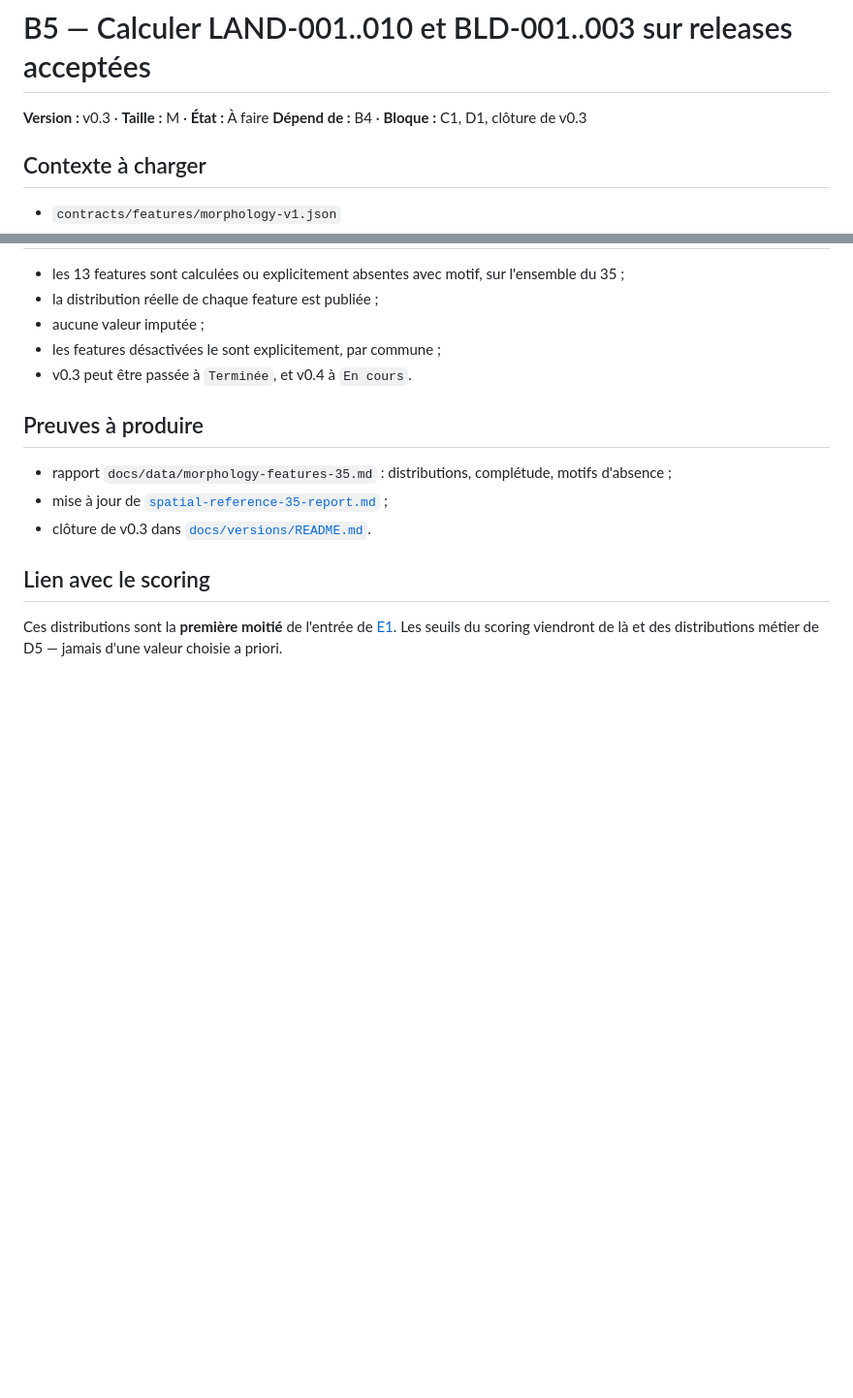
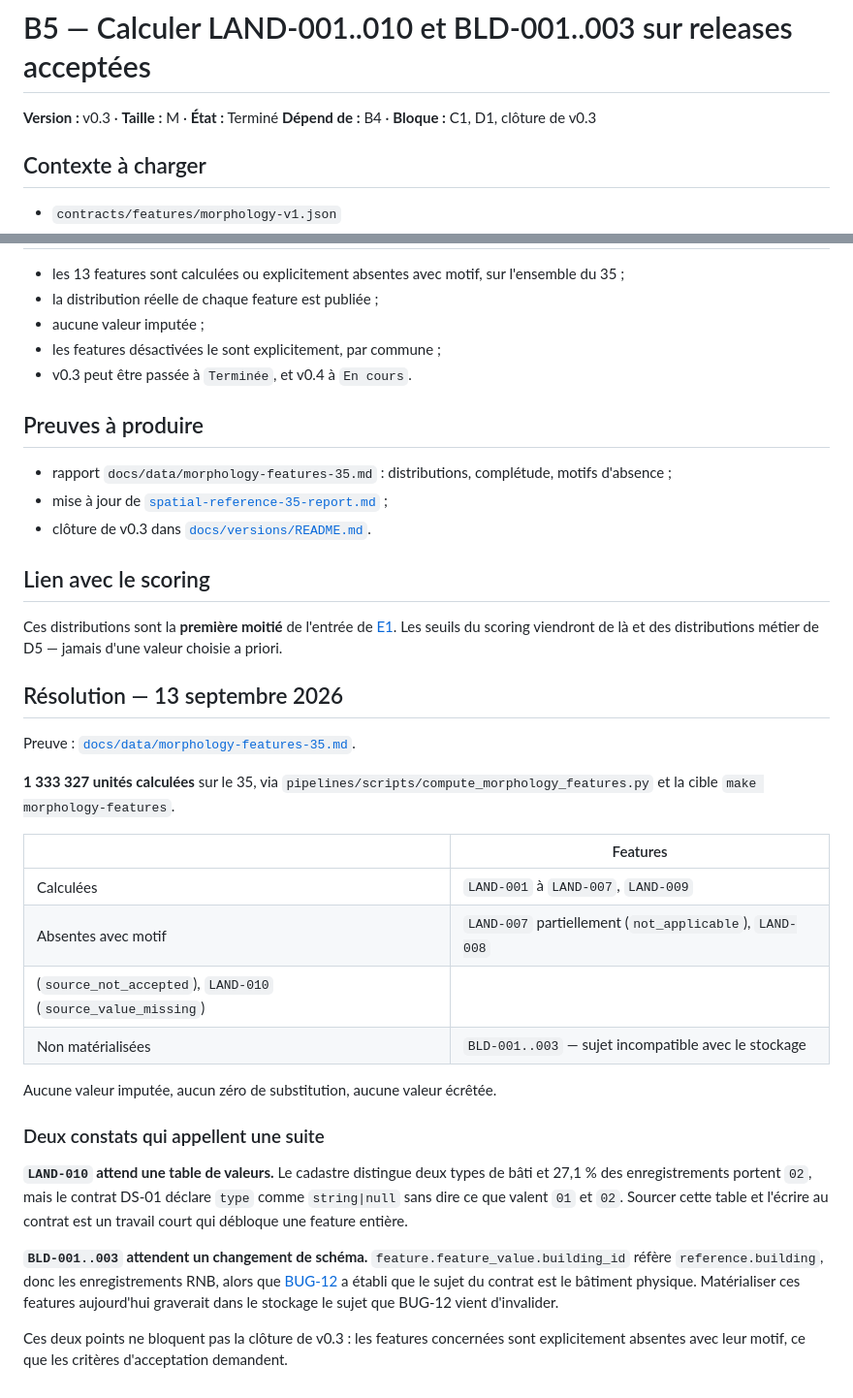
Before and after one commit to bacm/immo-opportunities, a Markdown page: docs/backlog/B5-features-morphologiques.md, 2 parts joined by grey strips. Shown at 97% size. Drawn GitHub-style; blank space fills up the shorter version.

```diff
--- a/docs/backlog/B5-features-morphologiques.md
+++ b/docs/backlog/B5-features-morphologiques.md
@@ -1,6 +1,6 @@
 # B5 — Calculer LAND-001..010 et BLD-001..003 sur releases acceptées
 
-**Version :** v0.3 · **Taille :** M · **État :** À faire
+**Version :** v0.3 · **Taille :** M · **État :** Terminé
 **Dépend de :** B4 · **Bloque :** C1, D1, clôture de v0.3
 
 ## Contexte à charger
@@ -71,3 +71,35 @@ motif, ce qui est correct mais ne prouve rien sur le calcul réel.
 Ces distributions sont la **première moitié** de l'entrée de [E1](./E1-profiling-distributions.md).
 Les seuils du scoring viendront de là et des distributions métier de D5 — jamais d'une valeur
 choisie a priori.
+
+## Résolution — 13 septembre 2026
+
+Preuve : [`docs/data/morphology-features-35.md`](../data/morphology-features-35.md).
+
+**1 333 327 unités calculées** sur le 35, via `pipelines/scripts/compute_morphology_features.py`
+et la cible `make morphology-features`.
+
+| | Features |
+|---|---|
+| Calculées | `LAND-001` à `LAND-007`, `LAND-009` |
+| Absentes avec motif | `LAND-007` partiellement (`not_applicable`), `LAND-008`
+(`source_not_accepted`), `LAND-010` (`source_value_missing`) |
+| Non matérialisées | `BLD-001..003` — sujet incompatible avec le stockage |
+
+Aucune valeur imputée, aucun zéro de substitution, aucune valeur écrêtée.
+
+### Deux constats qui appellent une suite
+
+**`LAND-010` attend une table de valeurs.** Le cadastre distingue deux types de bâti et 27,1 % des
+enregistrements portent `02`, mais le contrat DS-01 déclare `type` comme `string|null` sans dire
+ce que valent `01` et `02`. Sourcer cette table et l'écrire au contrat est un travail court qui
+débloque une feature entière.
+
+**`BLD-001..003` attendent un changement de schéma.** `feature.feature_value.building_id` réfère
+`reference.building`, donc les enregistrements RNB, alors que
+[BUG-12](./BUG-12-deduplication-batiments-physiques.md) a établi que le sujet du contrat est le
+bâtiment physique. Matérialiser ces features aujourd'hui graverait dans le stockage le sujet que
+BUG-12 vient d'invalider.
+
+Ces deux points ne bloquent pas la clôture de v0.3 : les features concernées sont explicitement
+absentes avec leur motif, ce que les critères d'acceptation demandent.
```
Also changed, not shown: docs/backlog/README.md (+3 -3 lines), docs/data/morphology-features-35.md (added, +133 -0 lines).
